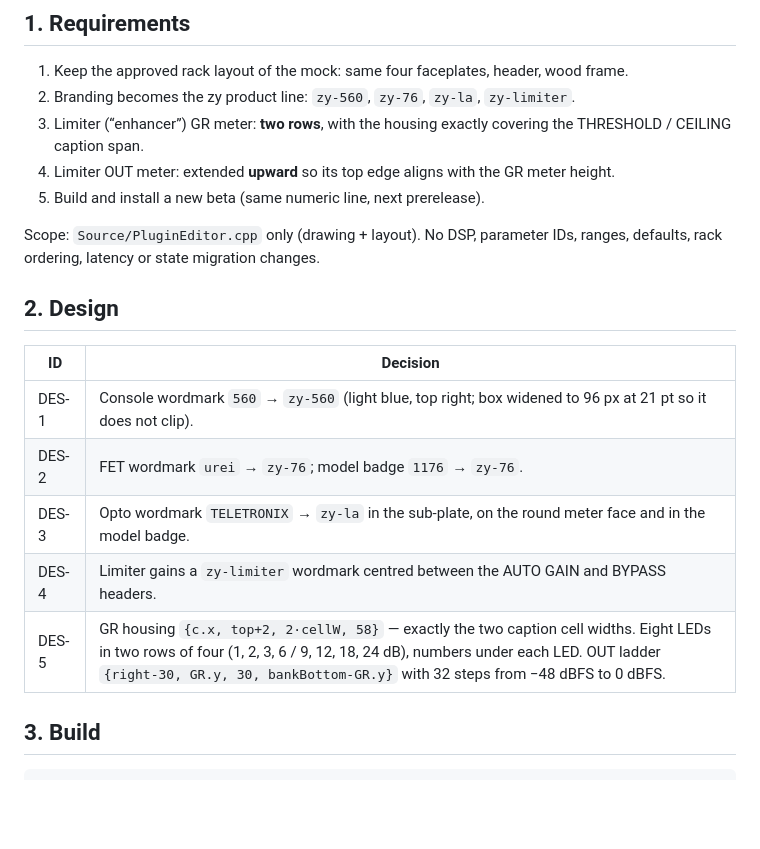
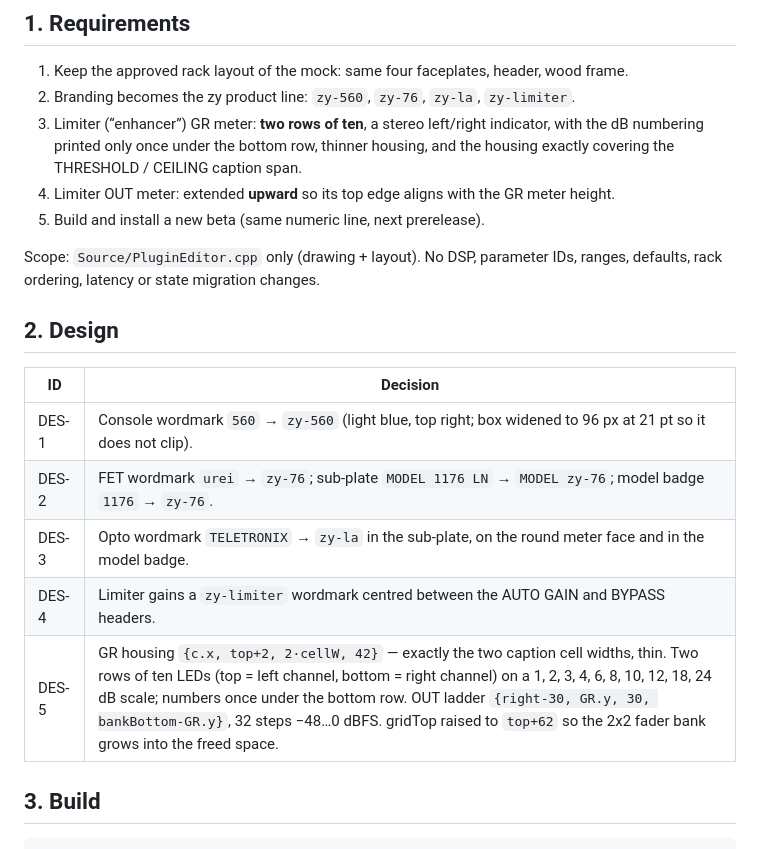
Before and after one commit to zackyusof/zychanstrip, a Markdown page: docs/specs/zy-branding-limiter-meter.md, the part around the change. Drawn GitHub-style; blank space fills up the shorter version.

```diff
--- a/docs/specs/zy-branding-limiter-meter.md
+++ b/docs/specs/zy-branding-limiter-meter.md
@@ -26,8 +26,9 @@
 
 1. Keep the approved rack layout of the mock: same four faceplates, header, wood frame.
 2. Branding becomes the zy product line: `zy-560`, `zy-76`, `zy-la`, `zy-limiter`.
-3. Limiter (“enhancer”) GR meter: **two rows**, with the housing exactly covering the
-   THRESHOLD / CEILING caption span.
+3. Limiter (“enhancer”) GR meter: **two rows of ten**, a stereo left/right indicator, with the
+   dB numbering printed only once under the bottom row, thinner housing, and the housing
+   exactly covering the THRESHOLD / CEILING caption span.
 4. Limiter OUT meter: extended **upward** so its top edge aligns with the GR meter height.
 5. Build and install a new beta (same numeric line, next prerelease).
 
@@ -39,10 +40,10 @@ defaults, rack ordering, latency or state migration changes.
 | ID | Decision |
 | --- | --- |
 | DES-1 | Console wordmark `560` → `zy-560` (light blue, top right; box widened to 96 px at 21 pt so it does not clip). |
-| DES-2 | FET wordmark `urei` → `zy-76`; model badge `1176` → `zy-76`. |
+| DES-2 | FET wordmark `urei` → `zy-76`; sub-plate `MODEL 1176 LN` → `MODEL zy-76`; model badge `1176` → `zy-76`. |
 | DES-3 | Opto wordmark `TELETRONIX` → `zy-la` in the sub-plate, on the round meter face and in the model badge. |
 | DES-4 | Limiter gains a `zy-limiter` wordmark centred between the AUTO GAIN and BYPASS headers. |
-| DES-5 | GR housing `{c.x, top+2, 2·cellW, 58}` — exactly the two caption cell widths. Eight LEDs in two rows of four (1, 2, 3, 6 / 9, 12, 18, 24 dB), numbers under each LED. OUT ladder `{right-30, GR.y, 30, bankBottom-GR.y}` with 32 steps from −48 dBFS to 0 dBFS. |
+| DES-5 | GR housing `{c.x, top+2, 2·cellW, 42}` — exactly the two caption cell widths, thin. Two rows of ten LEDs (top = left channel, bottom = right channel) on a 1, 2, 3, 4, 6, 8, 10, 12, 18, 24 dB scale; numbers once under the bottom row. OUT ladder `{right-30, GR.y, 30, bankBottom-GR.y}`, 32 steps −48…0 dBFS. gridTop raised to `top+62` so the 2x2 fader bank grows into the freed space. |
 
 ## 3. Build
 
```
Also changed, not shown: CHANGELOG.md (+3 -2 lines), README.md (+3 -3 lines), docs/screenshots/zychanstrip-rack.png, 1 other file.
